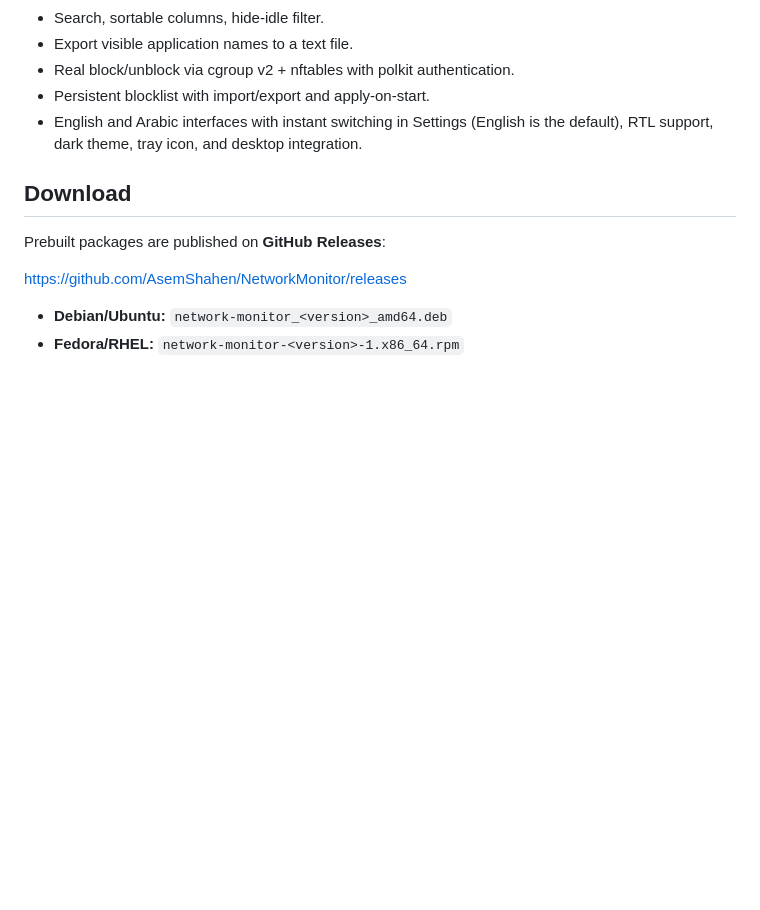
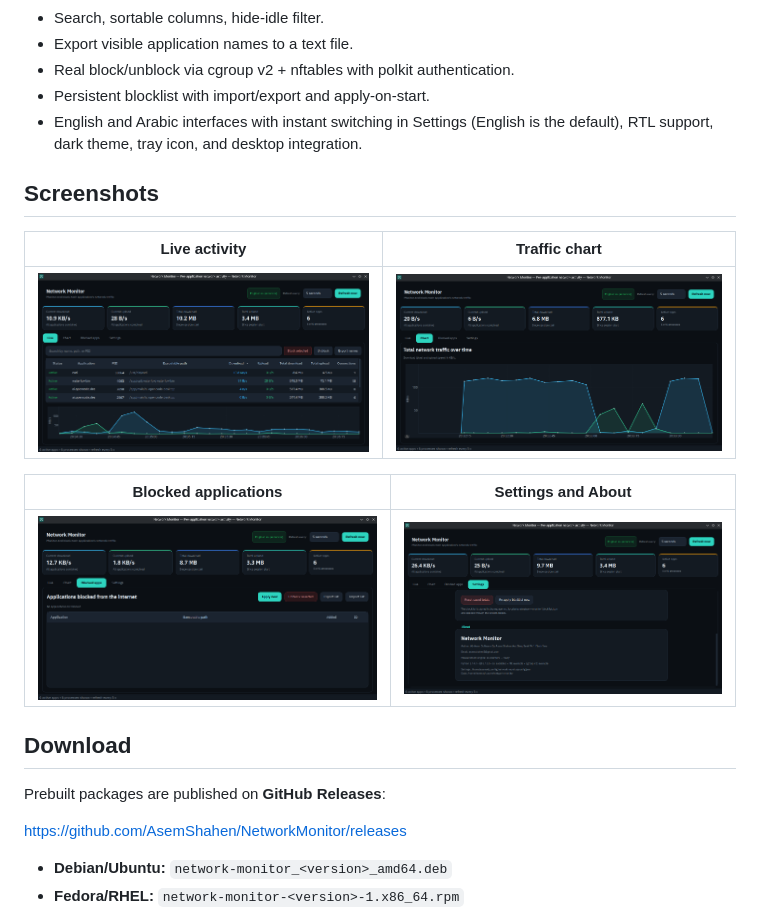
Before and after one commit to AsemShahen/NetworkMonitor, a Markdown page: README.md, the part around the change. GitHub-like rendering; pictures changed too: docs/screenshots/about.png (added), docs/screenshots/blocked-apps.png (added), docs/screenshots/chart.png (added); blank space fills up the shorter version.

```diff
--- a/README.md
+++ b/README.md
@@ -12,6 +12,16 @@ A dark, bilingual (English/Arabic) desktop network monitor for Linux (Debian/Ubu
 - Real block/unblock via cgroup v2 + nftables with polkit authentication.
 - Persistent blocklist with import/export and apply-on-start.
 - English and Arabic interfaces with instant switching in Settings (English is the default), RTL support, dark theme, tray icon, and desktop integration.
+
+## Screenshots
+
+| Live activity | Traffic chart |
+| --- | --- |
+| ![Live per-application activity](docs/screenshots/live-english.png) | ![Traffic chart](docs/screenshots/chart.png) |
+
+| Blocked applications | Settings and About |
+| --- | --- |
+| ![Blocked applications](docs/screenshots/blocked-apps.png) | ![Settings and About](docs/screenshots/about.png) |
 
 ## Download
 Prebuilt packages are published on **GitHub Releases**:
```
Also changed, not shown: README_AR.md (+10 -0 lines), packaging/aur/README_AR.md (+1 -1 lines), docs/screenshots/live-connections.png (added), docs/screenshots/settings.png (added), 2 other files.
